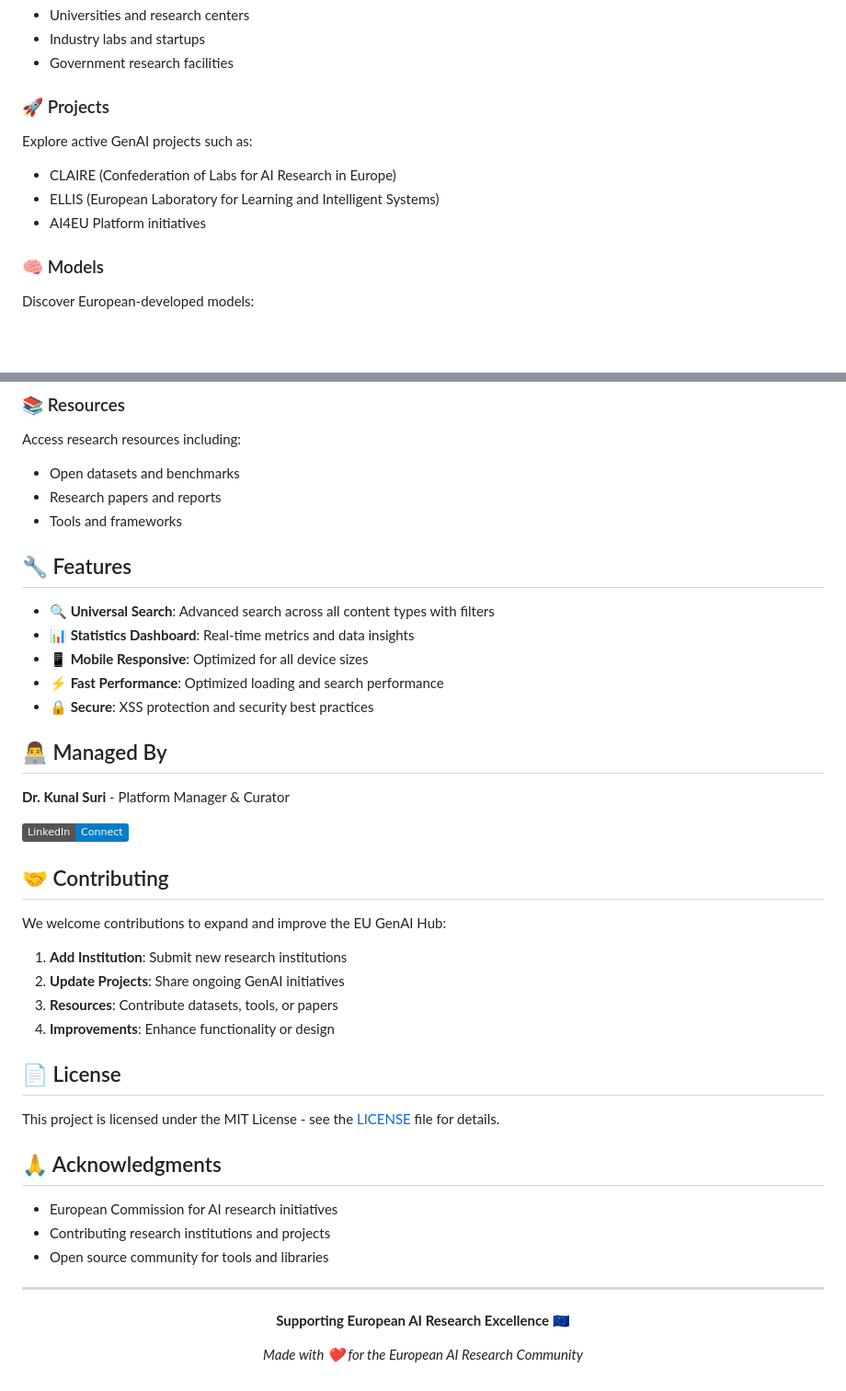
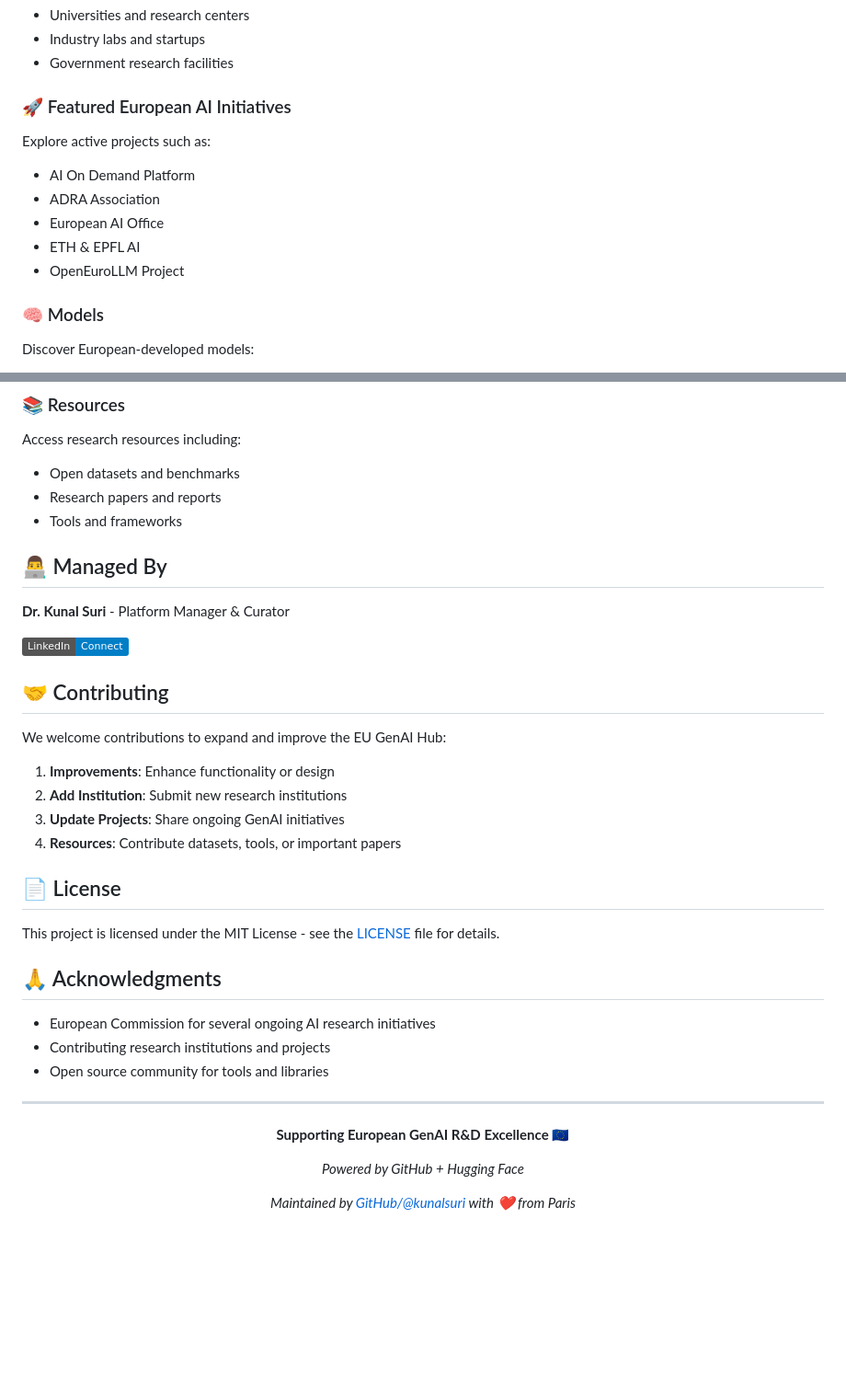
Before and after one commit to kunalsuri/european-genai-hub, a Markdown page: README.md, 2 parts joined by grey strips. Shown at 92% size. GitHub-like rendering; badges without logos; blank space fills up the shorter version.

```diff
--- a/README.md
+++ b/README.md
@@ -77,11 +68,13 @@ Browse 25+ leading European AI research institutions including:
 - Industry labs and startups
 - Government research facilities
 
-### 🚀 Projects
-Explore active GenAI projects such as:
-- CLAIRE (Confederation of Labs for AI Research in Europe)
-- ELLIS (European Laboratory for Learning and Intelligent Systems)
-- AI4EU Platform initiatives
+### 🚀 Featured European AI Initiatives
+Explore active projects such as:
+- AI On Demand Platform
+- ADRA Association
+- European AI Office
+- ETH & EPFL AI
+- OpenEuroLLM Project
 
 ### 🧠 Models
 Discover European-developed models:
@@ -95,13 +88,6 @@ Access research resources including:
 - Research papers and reports
 - Tools and frameworks
 
-## 🔧 Features
-
-- **🔍 Universal Search**: Advanced search across all content types with filters
-- **📊 Statistics Dashboard**: Real-time metrics and data insights
-- **📱 Mobile Responsive**: Optimized for all device sizes
-- **⚡ Fast Performance**: Optimized loading and search performance
-- **🔒 Secure**: XSS protection and security best practices
 
 ## 👨‍💻 Managed By
 
@@ -109,22 +95,25 @@ Access research resources including:
 
 [![LinkedIn](https://img.shields.io/badge/LinkedIn-Connect-blue?style=flat&logo=linkedin)](https://www.linkedin.com/in/kunalsuri/)
 
+
 ## 🤝 Contributing
 
 We welcome contributions to expand and improve the EU GenAI Hub:
 
-1. **Add Institution**: Submit new research institutions
-2. **Update Projects**: Share ongoing GenAI initiatives
-3. **Resources**: Contribute datasets, tools, or papers
-4. **Improvements**: Enhance functionality or design
+1. **Improvements**: Enhance functionality or design
+2. **Add Institution**: Submit new research institutions
+3. **Update Projects**: Share ongoing GenAI initiatives
+4. **Resources**: Contribute datasets, tools, or important papers
+
 
 ## 📄 License
 
 This project is licensed under the MIT License - see the [LICENSE](LICENSE) file for details.
 
+
 ## 🙏 Acknowledgments
 
-- European Commission for AI research initiatives
+- European Commission for several ongoing AI research initiatives
 - Contributing research institutions and projects
 - Open source community for tools and libraries
 
@@ -132,8 +121,10 @@ This project is licensed under the MIT License - see the [LICENSE](LICENSE) file
 
 <div align="center">
 
-**Supporting European AI Research Excellence** 🇪🇺
+**Supporting European GenAI R&D Excellence** 🇪🇺
 
-*Made with ❤️ for the European AI Research Community*
+*Powered by GitHub + Hugging Face*
+
+*Maintained by [GitHub/@kunalsuri](https://github.com/kunalsuri) with ❤️ from Paris*
 
 </div>
```
Also changed, not shown: other parts of README.md (+22 -31 lines).
